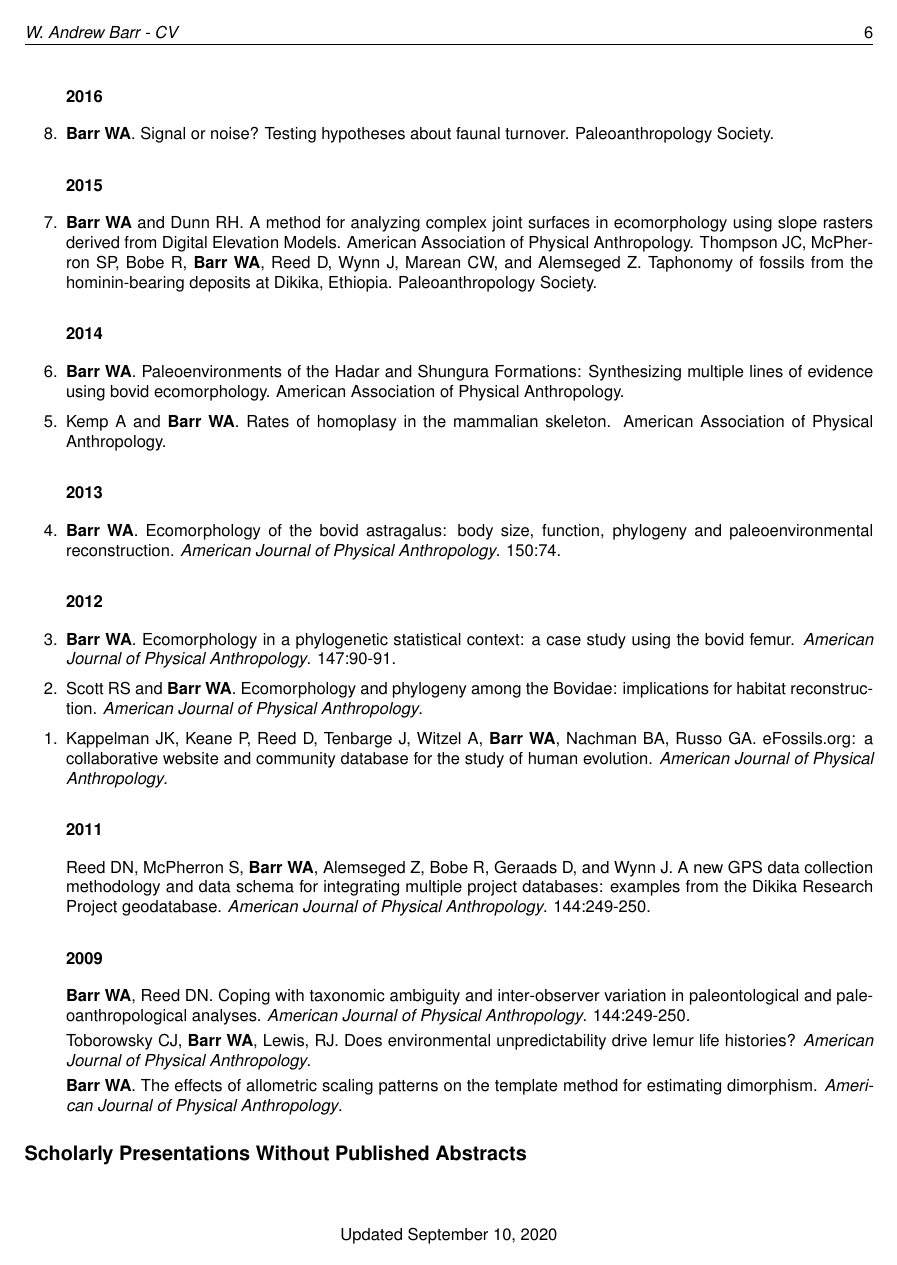
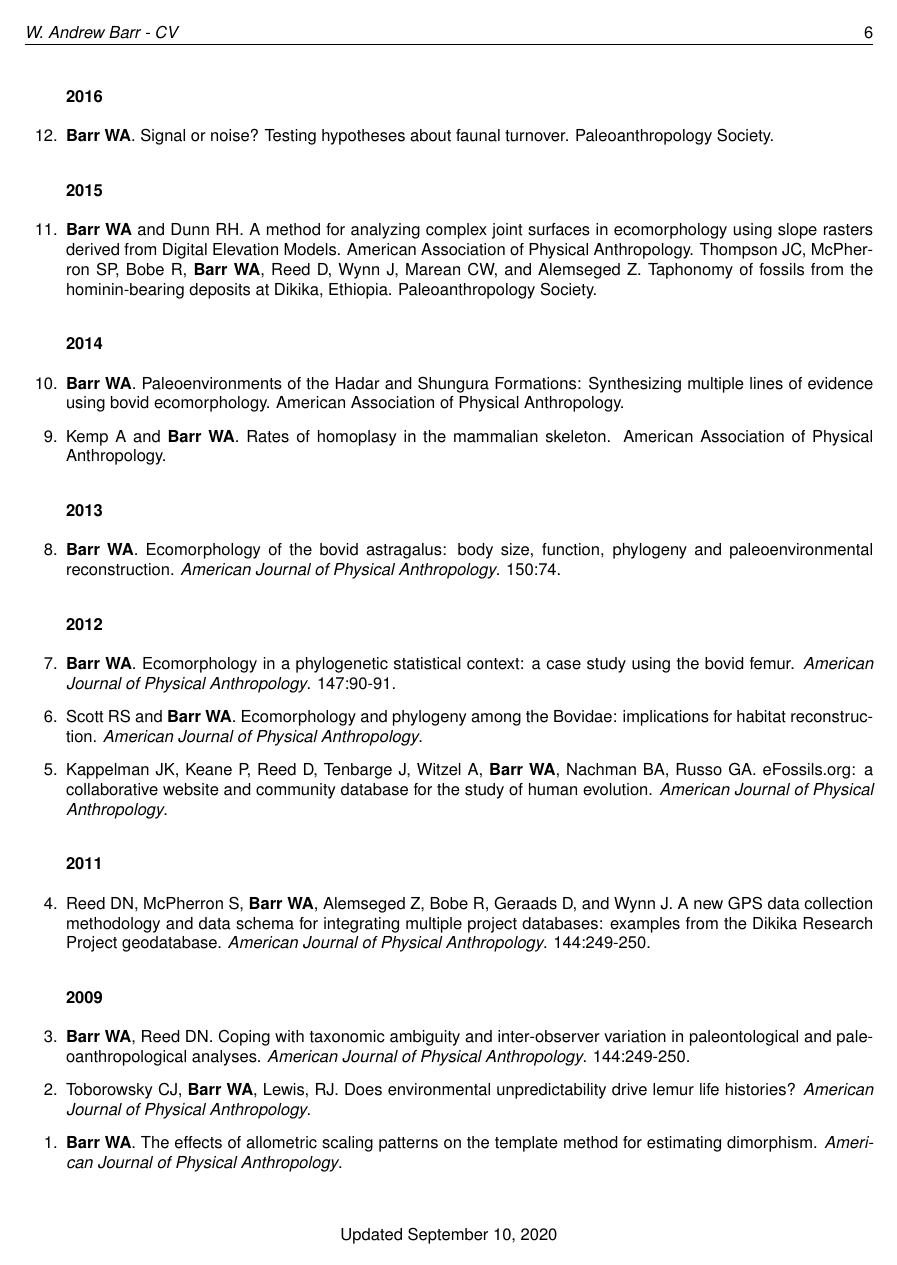
Before and after one commit to wabarr/PAPER, a LaTeX CV (assets/CV/WAB_CV.tex): page 6 of 10 before the commit and page 6 of 11 after it. The pictures show the PDF file assets/CV/WAB_CV.pdf that the author committed with the source.

Commit message:
update CV

```diff
--- a/assets/CV/WAB_CV.tex
+++ b/assets/CV/WAB_CV.tex
@@ -213,17 +213,17 @@ Thompson JC, McPherron SP, Bobe R, {\bfseries Barr WA}, Reed D, Wynn J, Marean C
 
 \subsubsection*{2011}
 
-Reed DN, McPherron S, {\bfseries Barr WA}, Alemseged Z, Bobe R, Geraads D, and Wynn J. A new GPS data collection methodology and data schema for integrating multiple project databases: examples from the Dikika Research Project geodatabase. \emph{American Journal of Physical Anthropology}. 144:249-250.
+\item Reed DN, McPherron S, {\bfseries Barr WA}, Alemseged Z, Bobe R, Geraads D, and Wynn J. A new GPS data collection methodology and data schema for integrating multiple project databases: examples from the Dikika Research Project geodatabase. \emph{American Journal of Physical Anthropology}. 144:249-250.
 
 \subsubsection*{2009}
 
-{\bfseries Barr WA}, Reed DN. Coping with taxonomic ambiguity and inter-observer variation in paleontological and paleoanthropological analyses. \emph{American Journal of Physical Anthropology}. 144:249-250.
+\item {\bfseries Barr WA}, Reed DN. Coping with taxonomic ambiguity and inter-observer variation in paleontological and paleoanthropological analyses. \emph{American Journal of Physical Anthropology}. 144:249-250.
 
 
-Toborowsky CJ, {\bfseries Barr WA}, Lewis, RJ. Does environmental unpredictability drive lemur life histories? \emph{American Journal of Physical Anthropology}.
+\item Toborowsky CJ, {\bfseries Barr WA}, Lewis, RJ. Does environmental unpredictability drive lemur life histories? \emph{American Journal of Physical Anthropology}.
 
 
-{\bfseries Barr WA}. The effects of allometric scaling patterns on the template method for estimating dimorphism. \emph{American Journal of Physical Anthropology}.
+\item {\bfseries Barr WA}. The effects of allometric scaling patterns on the template method for estimating dimorphism. \emph{American Journal of Physical Anthropology}.
 
 
 \end{etaremune}
```
Also changed, not shown: assets/CV/WAB_CV.pdf, 2 other files.
